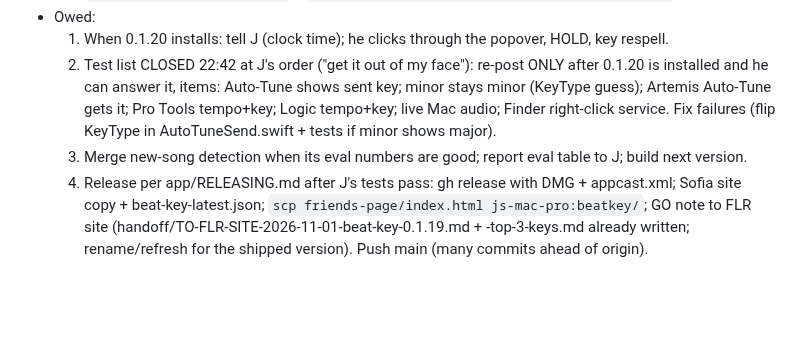
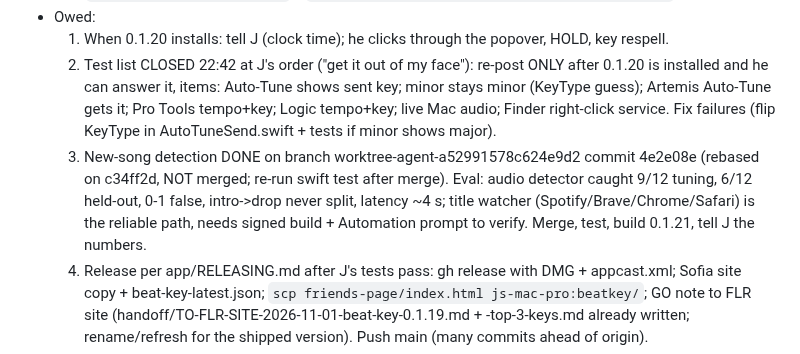
Before and after one commit to thuhmadhatter42/beat_dl, a Markdown page: PICKUP.md, the part around the change. GitHub-like rendering; blank space fills up the shorter version.

Commit message:
PICKUP: new-song detection branch ready to merge
Co-Authored-By: Claude Opus 5.5 <noreply@anthropic.com>
Claude-Session: https://claude.ai/code/session_011ktq6HLVLMpCKyR5U4mHWx

```diff
--- a/PICKUP.md
+++ b/PICKUP.md
@@ -13,7 +13,7 @@
 - Owed:
   1. When 0.1.20 installs: tell J (clock time); he clicks through the popover, HOLD, key respell.
   2. Test list CLOSED 22:42 at J's order ("get it out of my face"): re-post ONLY after 0.1.20 is installed and he can answer it, items: Auto-Tune shows sent key; minor stays minor (KeyType guess); Artemis Auto-Tune gets it; Pro Tools tempo+key; Logic tempo+key; live Mac audio; Finder right-click service. Fix failures (flip KeyType in AutoTuneSend.swift + tests if minor shows major).
-  3. Merge new-song detection when its eval numbers are good; report eval table to J; build next version.
+  3. New-song detection DONE on branch worktree-agent-a52991578c624e9d2 commit 4e2e08e (rebased on c34ff2d, NOT merged; re-run swift test after merge). Eval: audio detector caught 9/12 tuning, 6/12 held-out, 0-1 false, intro->drop never split, latency ~4 s; title watcher (Spotify/Brave/Chrome/Safari) is the reliable path, needs signed build + Automation prompt to verify. Merge, test, build 0.1.21, tell J the numbers.
   4. Release per app/RELEASING.md after J's tests pass: gh release with DMG + appcast.xml; Sofia site copy + beat-key-latest.json; `scp friends-page/index.html js-mac-pro:beatkey/`; GO note to FLR site (handoff/TO-FLR-SITE-2026-11-01-beat-key-0.1.19.md + -top-3-keys.md already written; rename/refresh for the shipped version). Push main (many commits ahead of origin).
   5. FLR site session: new icon + "Source code and licences" link + "updates itself" line (handoff/TO-FLR-SITE-2026-10-28-beat-key-0.1.18.md); await handoff/FROM-FLR-SITE-*.md reply.
   6. Optional: add beatkey (8171) to ~/.claude/skills/jshriver-subdomain/references/players.md port table.
```
